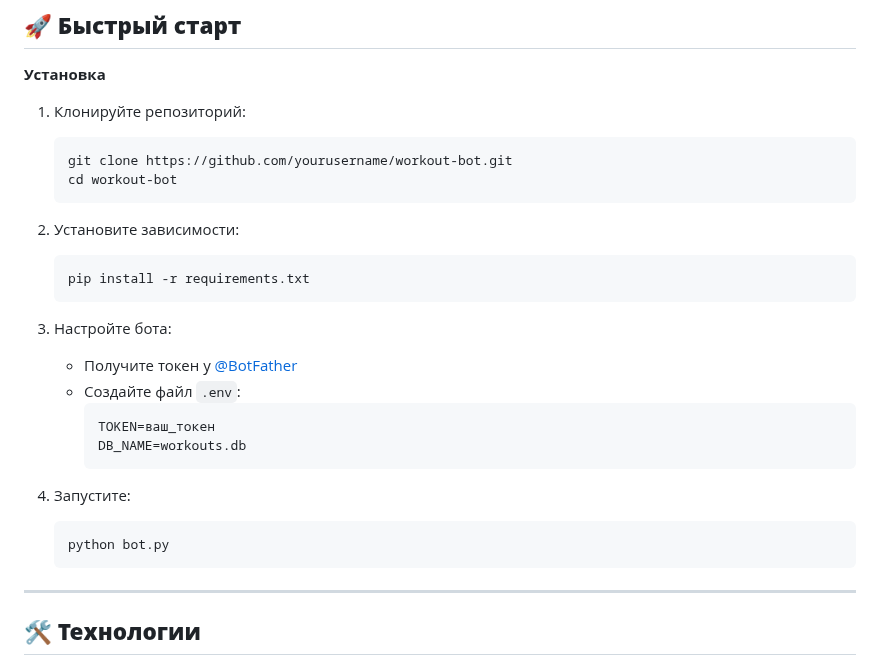
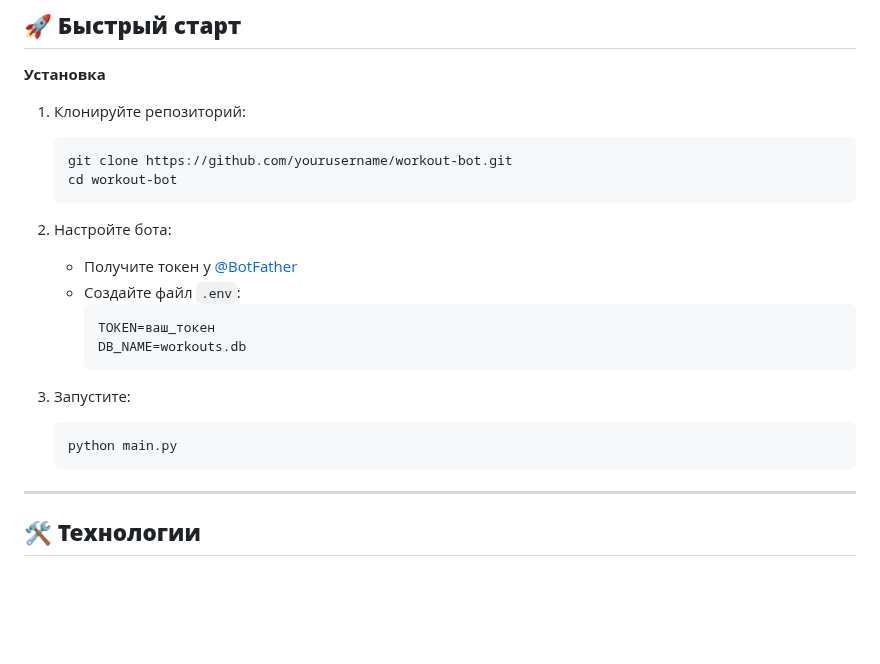
Before and after one commit to Veshack/Project-Training-Bot, a Markdown page: README.md, the part around the change. Drawn GitHub-style; blank space fills up the shorter version.

````diff
--- a/README.md
+++ b/README.md
@@ -22,12 +22,7 @@ Telegram-бот для спортсменов, который:
    cd workout-bot
    ```
 
-2. Установите зависимости:
-   ```bash
-   pip install -r requirements.txt
-   ```
-
-3. Настройте бота:
+2. Настройте бота:
    - Получите токен у [@BotFather](https://t.me/BotFather)
    - Создайте файл `.env`:
      ```ini
@@ -35,9 +30,9 @@ Telegram-бот для спортсменов, который:
      DB_NAME=workouts.db
      ```
 
-4. Запустите:
+3. Запустите:
    ```bash
-   python bot.py
+   python main.py
    ```
 
 ---
````
